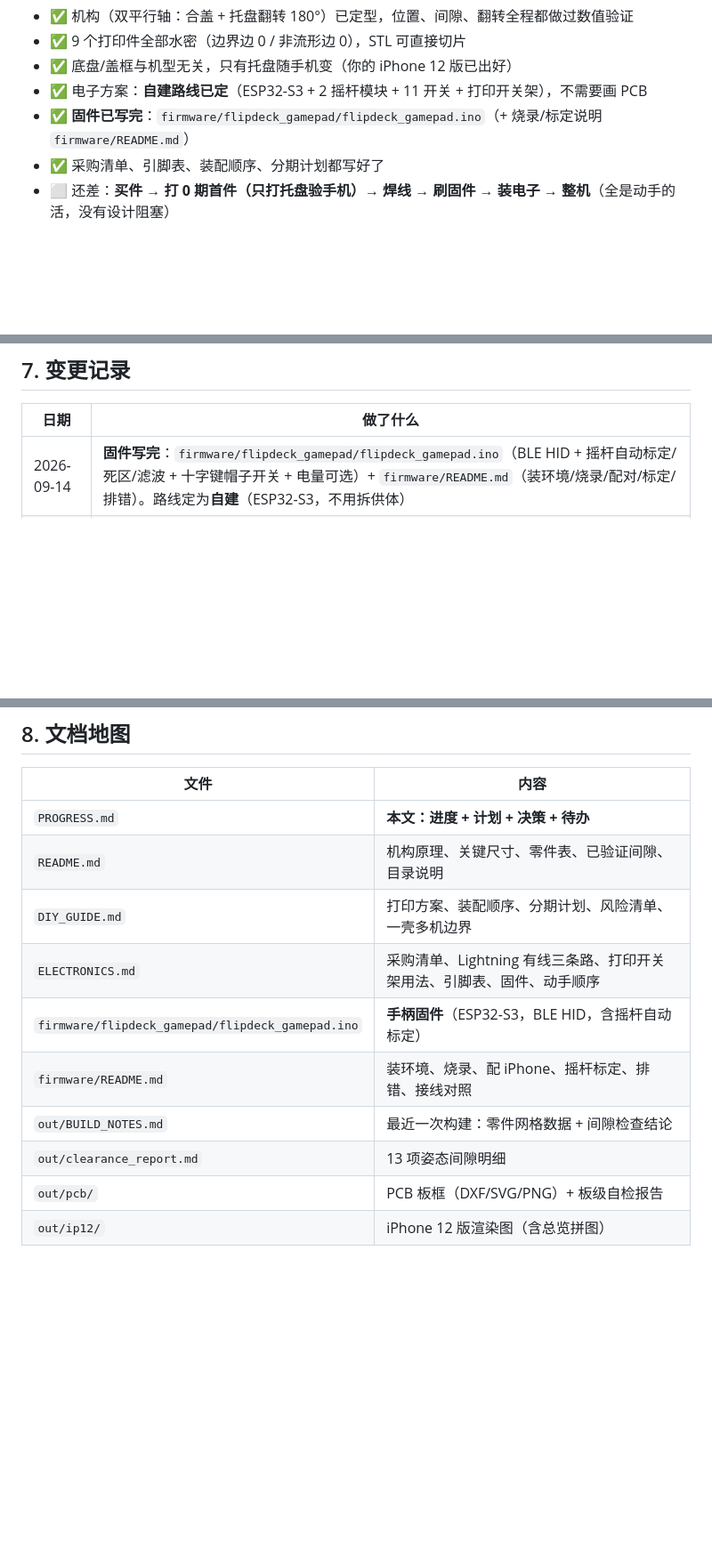
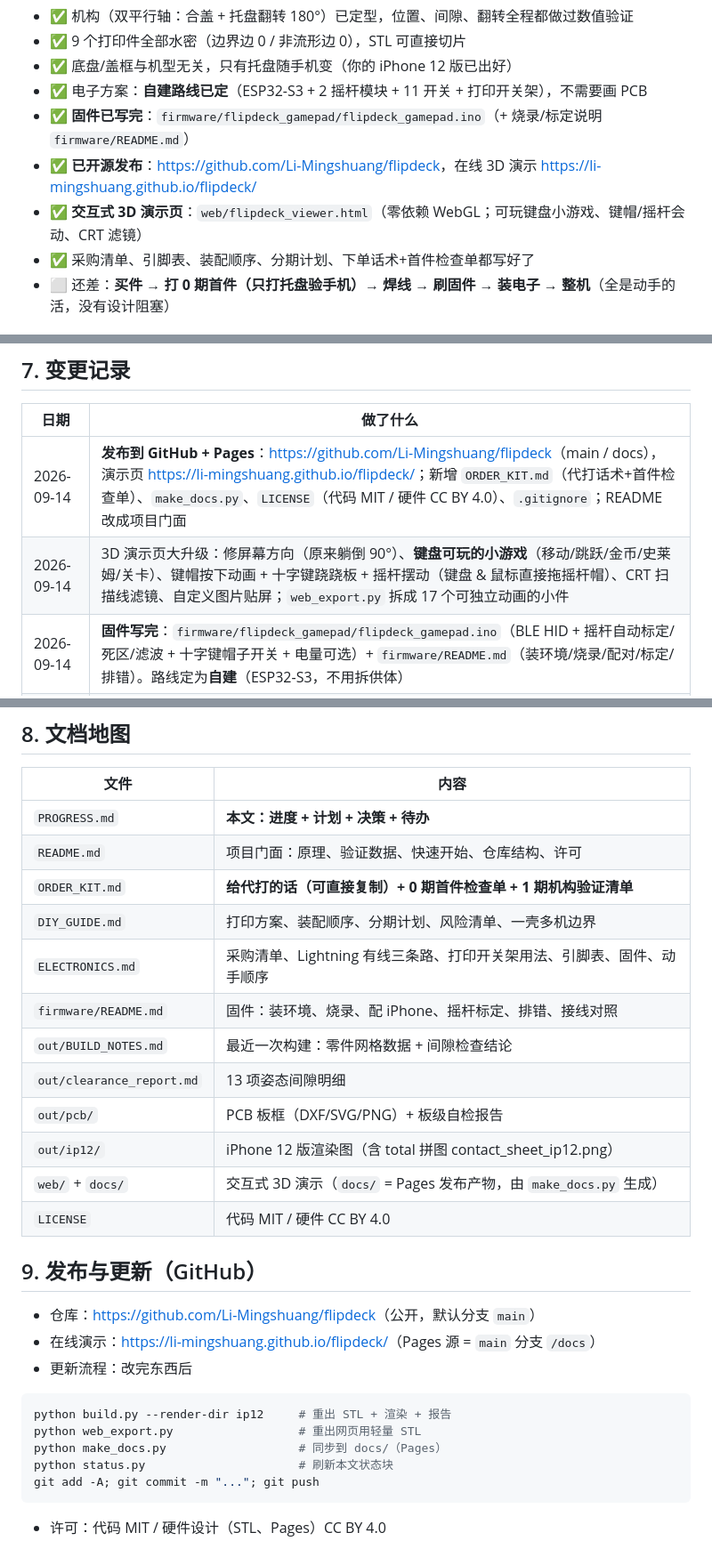
Before and after one commit to Li-Mingshuang/flipdeck, a Markdown page: PROGRESS.md, 3 parts joined by grey strips. Shown at 89% size. GitHub-like rendering; blank space fills up the shorter version.

Commit message:
docs: add ORDER_KIT, GitHub Pages setup, progress/doc alignment
- ORDER_KIT.md: print-vendor instructions + first-article checklist
- make_docs.py + docs/ for GitHub Pages; LICENSE (MIT / CC BY 4.0)
- README rewritten as a project front page; PROGRESS.md updated (repo + Pages links)

````diff
--- a/PROGRESS.md
+++ b/PROGRESS.md
@@ -45,7 +45,9 @@
 - ✅ 底盘/盖框与机型无关，只有托盘随手机变（你的 iPhone 12 版已出好）
 - ✅ 电子方案：**自建路线已定**（ESP32-S3 + 2 摇杆模块 + 11 开关 + 打印开关架），不需要画 PCB
 - ✅ **固件已写完**：`firmware/flipdeck_gamepad/flipdeck_gamepad.ino`（+ 烧录/标定说明 `firmware/README.md`）
-- ✅ 采购清单、引脚表、装配顺序、分期计划都写好了
+- ✅ **已开源发布**：<https://github.com/Li-Mingshuang/flipdeck>，在线 3D 演示 <https://li-mingshuang.github.io/flipdeck/>
+- ✅ **交互式 3D 演示页**：`web/flipdeck_viewer.html`（零依赖 WebGL；可玩键盘小游戏、键帽/摇杆会动、CRT 滤镜）
+- ✅ 采购清单、引脚表、装配顺序、分期计划、下单话术+首件检查单都写好了
 - ⬜ 还差：**买件 → 打 0 期首件（只打托盘验手机）→ 焊线 → 刷固件 → 装电子 → 整机**（全是动手的活，没有设计阻塞）
 
 ## 2. 原型优先：简化后的最短路径
@@ -157,6 +159,8 @@
 
 | 日期 | 做了什么 |
 |---|---|
+| 2026-09-14 | **发布到 GitHub + Pages**：<https://github.com/Li-Mingshuang/flipdeck>（main / docs），演示页 <https://li-mingshuang.github.io/flipdeck/>；新增 `ORDER_KIT.md`（代打话术+首件检查单）、`make_docs.py`、`LICENSE`（代码 MIT / 硬件 CC BY 4.0）、`.gitignore`；README 改成项目门面 |
+| 2026-09-14 | 3D 演示页大升级：修屏幕方向（原来躺倒 90°）、**键盘可玩的小游戏**（移动/跳跃/金币/史莱姆/关卡）、键帽按下动画 + 十字键跷跷板 + 摇杆摆动（键盘 & 鼠标直接拖摇杆帽）、CRT 扫描线滤镜、自定义图片贴屏；`web_export.py` 拆成 17 个可独立动画的小件 |
 | 2026-09-14 | **固件写完**：`firmware/flipdeck_gamepad/flipdeck_gamepad.ino`（BLE HID + 摇杆自动标定/死区/滤波 + 十字键帽子开关 + 电量可选）+ `firmware/README.md`（装环境/烧录/配对/标定/排错）。路线定为**自建**（ESP32-S3，不用拆供体） |
 | 2026-09-14 | 澄清手机固定（挡墙+沉台就够，不用胶不用磁铁）与连接方式（蓝牙/有线成本对比：拆蓝牙手柄取板最省，¥60–100 且不用写固件）；采购清单改成"供体手柄优先" |
 | 2026-09-14 | 建活文档 + `status.py`；确定"原型优先"路线；原型简化项与升级待办分离 |
@@ -171,12 +175,30 @@
 | 文件 | 内容 |
 |---|---|
 | `PROGRESS.md` | **本文：进度 + 计划 + 决策 + 待办** |
-| `README.md` | 机构原理、关键尺寸、零件表、已验证间隙、目录说明 |
+| `README.md` | 项目门面：原理、验证数据、快速开始、仓库结构、许可 |
+| `ORDER_KIT.md` | **给代打的话（可直接复制）+ 0 期首件检查单 + 1 期机构验证清单** |
 | `DIY_GUIDE.md` | 打印方案、装配顺序、分期计划、风险清单、一壳多机边界 |
 | `ELECTRONICS.md` | 采购清单、Lightning 有线三条路、打印开关架用法、引脚表、固件、动手顺序 |
-| `firmware/flipdeck_gamepad/flipdeck_gamepad.ino` | **手柄固件**（ESP32-S3，BLE HID，含摇杆自动标定） |
-| `firmware/README.md` | 装环境、烧录、配 iPhone、摇杆标定、排错、接线对照 |
+| `firmware/README.md` | 固件：装环境、烧录、配 iPhone、摇杆标定、排错、接线对照 |
 | `out/BUILD_NOTES.md` | 最近一次构建：零件网格数据 + 间隙检查结论 |
 | `out/clearance_report.md` | 13 项姿态间隙明细 |
 | `out/pcb/` | PCB 板框（DXF/SVG/PNG）+ 板级自检报告 |
-| `out/ip12/` | iPhone 12 版渲染图（含总览拼图） |
+| `out/ip12/` | iPhone 12 版渲染图（含 total 拼图 contact_sheet_ip12.png） |
+| `web/` + `docs/` | 交互式 3D 演示（`docs/` = Pages 发布产物，由 `make_docs.py` 生成） |
+| `LICENSE` | 代码 MIT / 硬件 CC BY 4.0 |
+
+## 9. 发布与更新（GitHub）
+
+- 仓库：<https://github.com/Li-Mingshuang/flipdeck>（公开，默认分支 `main`）
+- 在线演示：<https://li-mingshuang.github.io/flipdeck/>（Pages 源 = `main` 分支 `/docs`）
+- 更新流程：改完东西后
+
+```powershell
+python build.py --render-dir ip12     # 重出 STL + 渲染 + 报告
+python web_export.py                  # 重出网页用轻量 STL
+python make_docs.py                   # 同步到 docs/（Pages）
+python status.py                      # 刷新本文状态块
+git add -A; git commit -m "..."; git push
+```
+
+- 许可：代码 MIT / 硬件设计（STL、Pages）CC BY 4.0
````
Also changed, not shown: other parts of PROGRESS.md (+1 -1 lines).
